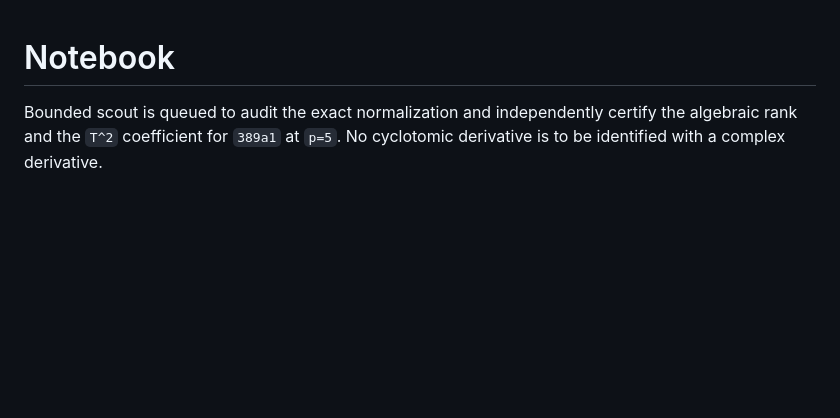
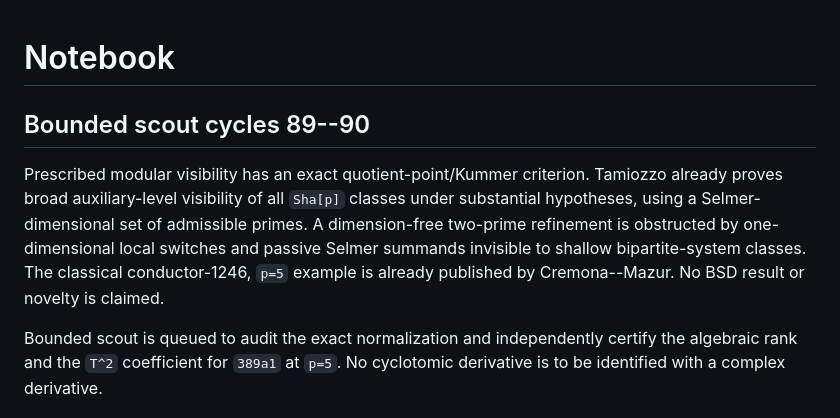
Before and after one commit to managed-kortix/math-god-adfd91b6-ff4b-48dd-aca6-d0bdeb719003, a Markdown page: millennium-prize/birch-swinnerton-dyer/notebook.md, the part around the change. Rendered like a GitHub page; blank space fills up the shorter version.

Commit message:
retire sparse visibility tactic

```diff
--- a/millennium-prize/birch-swinnerton-dyer/notebook.md
+++ b/millennium-prize/birch-swinnerton-dyer/notebook.md
@@ -1,4 +1,14 @@
 # Notebook
+
+## Bounded scout cycles 89--90
+
+Prescribed modular visibility has an exact quotient-point/Kummer criterion.
+Tamiozzo already proves broad auxiliary-level visibility of all `Sha[p]`
+classes under substantial hypotheses, using a Selmer-dimensional set of
+admissible primes. A dimension-free two-prime refinement is obstructed by
+one-dimensional local switches and passive Selmer summands invisible to shallow
+bipartite-system classes. The classical conductor-1246, `p=5` example is already
+published by Cremona--Mazur. No BSD result or novelty is claimed.
 
 Bounded scout is queued to audit the exact normalization and independently
 certify the algebraic rank and the `T^2` coefficient for `389a1` at `p=5`.
```
Also changed, not shown: MILLENNIUM_STATE.md (+9 -1 lines), millennium-prize/birch-swinnerton-dyer/cycle-89-90-visibility-audit.md (added, +36 -0 lines).
